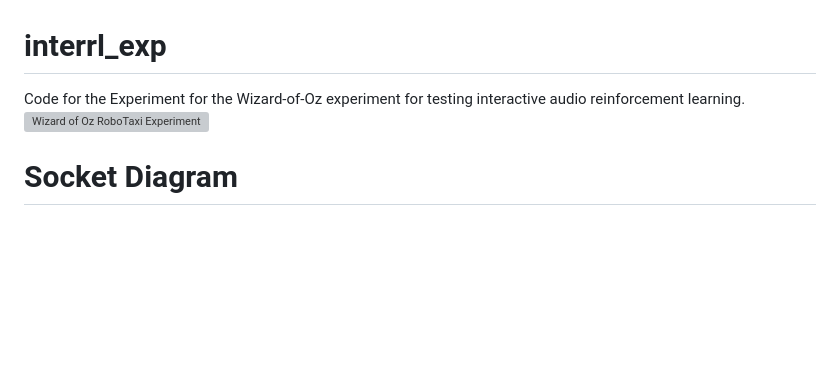
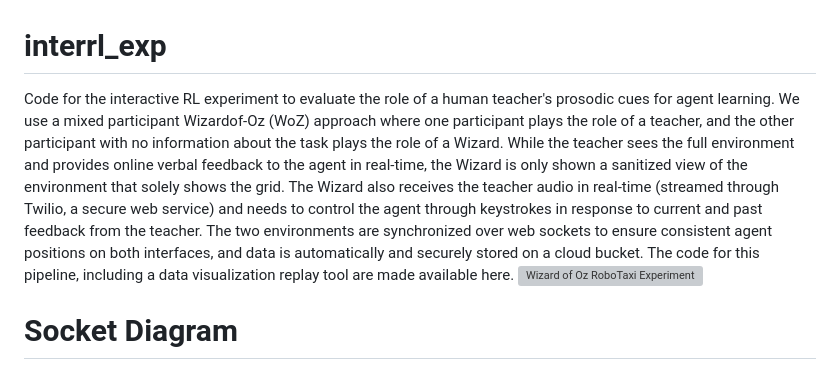
Before and after one commit to sahiljain11/audio_rl, a Markdown page: wizard_of_oz/README.md, the part around the change. Drawn GitHub-style; blank space fills up the shorter version; grey boxes are pictures that could not be loaded.

```diff
--- a/wizard_of_oz/README.md
+++ b/wizard_of_oz/README.md
@@ -1,5 +1,5 @@
 # interrl_exp
-Code for the Experiment for the Wizard-of-Oz experiment for testing interactive audio reinforcement learning.
+Code for the interactive RL experiment to evaluate the role of a human teacher's prosodic cues for agent learning. We use a mixed participant Wizardof-Oz (WoZ) approach where one participant plays the role of a teacher, and the other participant with no information about the task plays the role of a Wizard. While the teacher sees the full environment and provides online verbal feedback to the agent in real-time, the Wizard is only shown a sanitized view of the environment that solely shows the grid. The Wizard also receives the teacher audio in real-time (streamed through Twilio, a secure web service) and needs to control the agent through keystrokes in response to current and past feedback from the teacher. The two environments are synchronized over web sockets to ensure consistent agent positions on both interfaces, and data is automatically and securely stored on a cloud bucket. The code for this pipeline, including a data visualization replay tool are made available here.
 ![Wizard of Oz RoboTaxi Experiment](static/wizard_of_oz.png)
 
 # Socket Diagram
```
